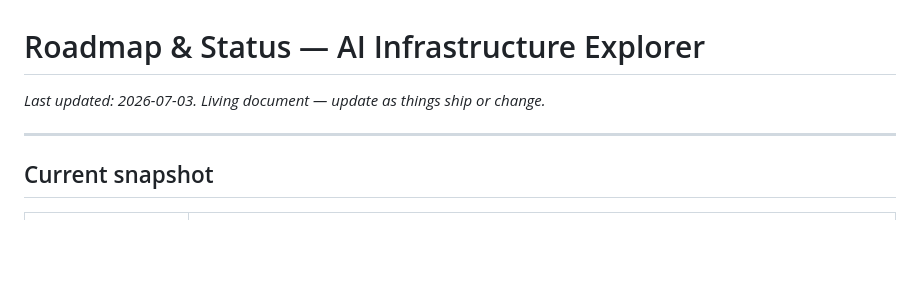
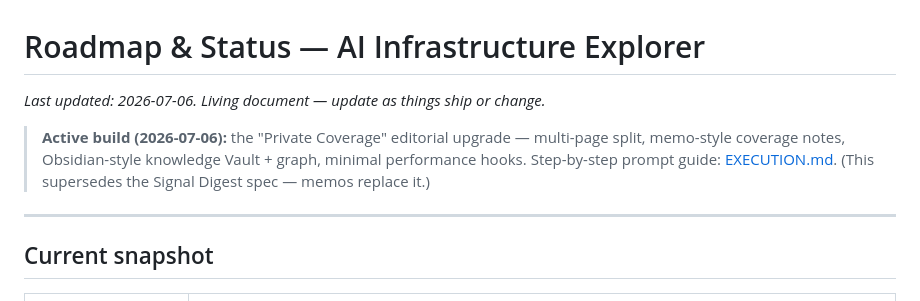
Before and after one commit to nainaii1/ai-infrastructure-explorer, a Markdown page: docs/ROADMAP.md, the part around the change. GitHub-like rendering; blank space fills up the shorter version.

Commit message:
docs: add EXECUTION.md — phased prompt guide for the Private Coverage upgrade

```diff
--- a/docs/ROADMAP.md
+++ b/docs/ROADMAP.md
@@ -1,6 +1,12 @@
 # Roadmap & Status — AI Infrastructure Explorer
 
-_Last updated: 2026-07-03. Living document — update as things ship or change._
+_Last updated: 2026-07-06. Living document — update as things ship or change._
+
+> **Active build (2026-07-06):** the "Private Coverage" editorial upgrade —
+> multi-page split, memo-style coverage notes, Obsidian-style knowledge Vault +
+> graph, minimal performance hooks. Step-by-step prompt guide:
+> [EXECUTION.md](EXECUTION.md). (This supersedes the Signal Digest spec — memos
+> replace it.)
 
 ---
 
```
Also changed, not shown: docs/EXECUTION.md (added, +271 -0 lines).
